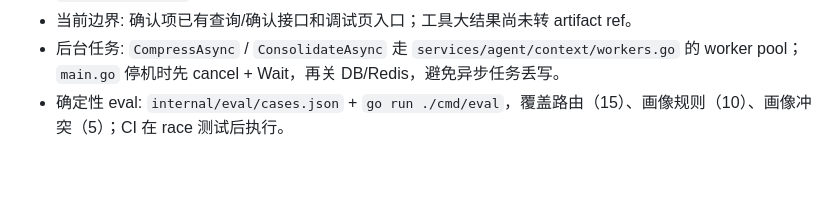
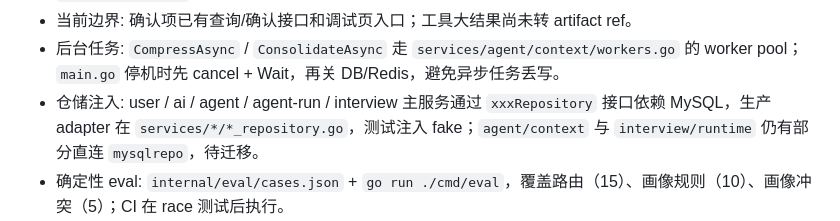
Before and after one commit to ElvisLin101/ai-meeting, a Markdown page: skills/ai-meeting-agent/SKILL.md, the part around the change. Rendered like a GitHub page; blank space fills up the shorter version.

Commit message:
docs: 记录 repo 接口迁移进度

```diff
--- a/skills/ai-meeting-agent/SKILL.md
+++ b/skills/ai-meeting-agent/SKILL.md
@@ -53,6 +53,7 @@ description: 当需求涉及 Agent 会话、Agent Chat、AgentProperties、Agent
 - 画像注入: `services/agent/context/assembler.go` 的 `renderProfile` 只渲染 active facts；旧 `ProfileExtractor` 已不再由 run 服务调用。
 - 当前边界: 确认项已有查询/确认接口和调试页入口；工具大结果尚未转 artifact ref。
 - 后台任务: `CompressAsync` / `ConsolidateAsync` 走 `services/agent/context/workers.go` 的 worker pool；`main.go` 停机时先 cancel + Wait，再关 DB/Redis，避免异步任务丢写。
+- 仓储注入: user / ai / agent / agent-run / interview 主服务通过 `xxxRepository` 接口依赖 MySQL，生产 adapter 在 `services/*/*_repository.go`，测试注入 fake；`agent/context` 与 `interview/runtime` 仍有部分直连 `mysqlrepo`，待迁移。
 - 确定性 eval: `internal/eval/cases.json` + `go run ./cmd/eval`，覆盖路由（15）、画像规则（10）、画像冲突（5）；CI 在 race 测试后执行。
 - Live eval: `test/eval/live_cases.json` + `go run ./cmd/liveeval`，用真实模型和 MySQL/Redis 跑 10 条任务，输出 `tmp/live_eval_report.json`；默认 `-isolate=true` 使用独立 eval 用户和 `tmp/eval-runs/<label>/sandbox`，每个用例前清空 sandbox；用例支持 `seed_files` 夹具和 `max_plan_steps`，`-judge` 开启 LLM 逐条语义评分；统计 `completed` / `quality_pass` / `avg_quality` / `judge_pass` / `avg_judge_score`；需要配置和 key，不进 CI。
 - 配额: `services/agent/run/quota.go` 用 Redis 计数控制单用户并发 run 与每日 token；`agent.quota.*` 配置，0 表示不限制；超限返回 `-4012`/429，Redis 故障降级放行。
```
